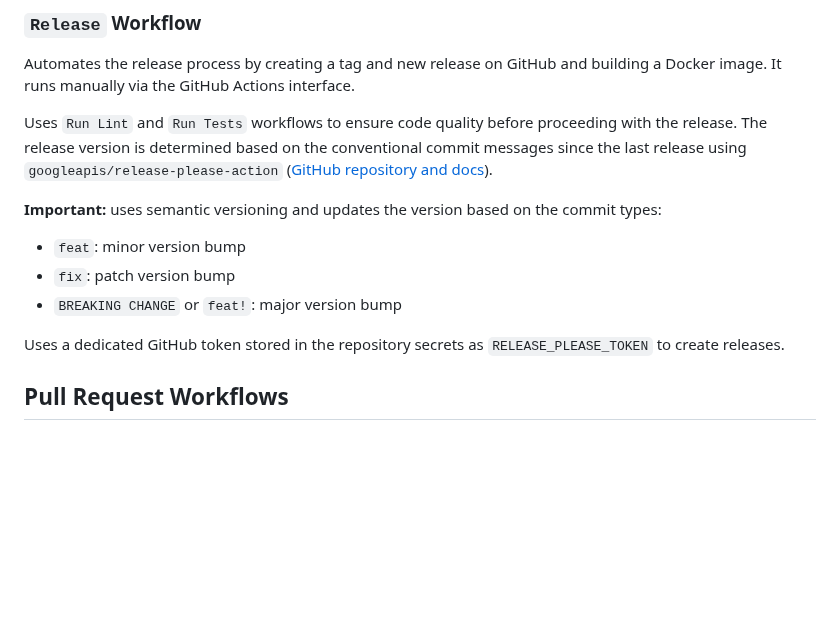
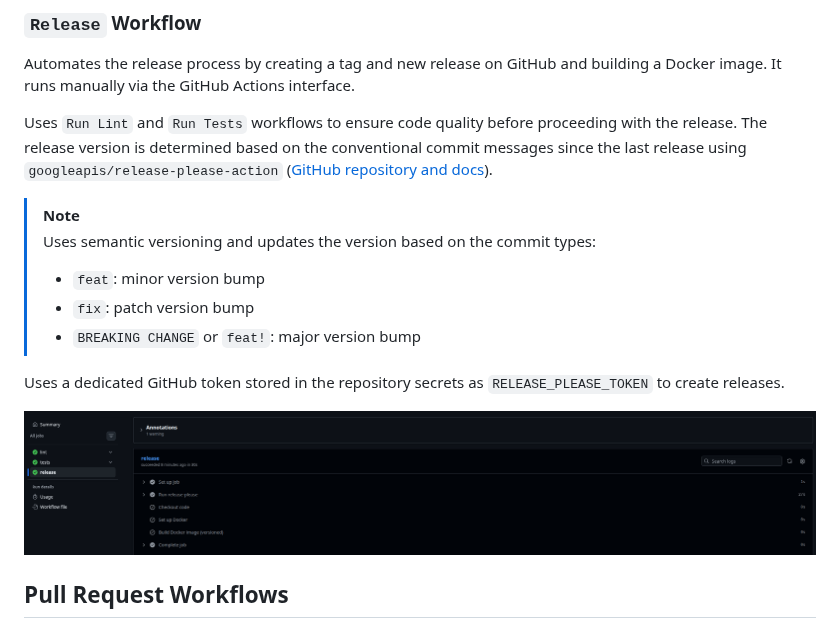
Before and after one commit to RafaelEmery/rafood-api, a Markdown page: docs/workflows.md, the part around one of its changes. Rendered like a GitHub page; pictures changed too: docs/images/release-workflow-details.png (added); blank space fills up the shorter version.

```diff
--- a/docs/workflows.md
+++ b/docs/workflows.md
@@ -28,13 +28,16 @@ Automates the release process by creating a tag and new release on GitHub and bu
 
 Uses `Run Lint` and `Run Tests` workflows to ensure code quality before proceeding with the release. The release version is determined based on the conventional commit messages since the last release using `googleapis/release-please-action` ([GitHub repository and docs](https://github.com/googleapis/release-please-action)).
 
-**Important:** uses semantic versioning and updates the version based on the commit types:
-
-- `feat`: minor version bump
-- `fix`: patch version bump
-- `BREAKING CHANGE` or `feat!`: major version bump
+> [!NOTE]
+> Uses semantic versioning and updates the version based on the commit types:
+>
+> - `feat`: minor version bump
+> - `fix`: patch version bump
+> - `BREAKING CHANGE` or `feat!`: major version bump
 
 Uses a dedicated GitHub token stored in the repository secrets as `RELEASE_PLEASE_TOKEN` to create releases.
+
+![release workflow details](./images/release-workflow-details.png)
 
 ## Pull Request Workflows
 
```
Also changed, not shown: other parts of docs/workflows.md (+29 -0 lines), README.md (+6 -0 lines), docs/images/release-created.png (added), docs/images/release-pr.png (added), docs/images/release-workflow-complete.png (added), docs/images/release-workflow.png (added).
